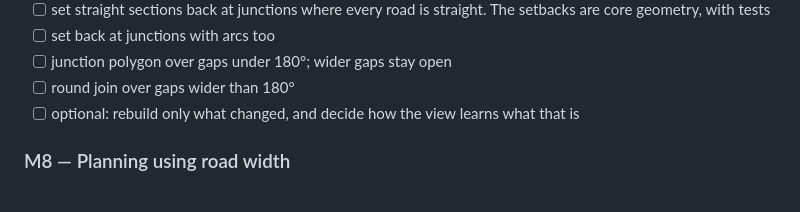
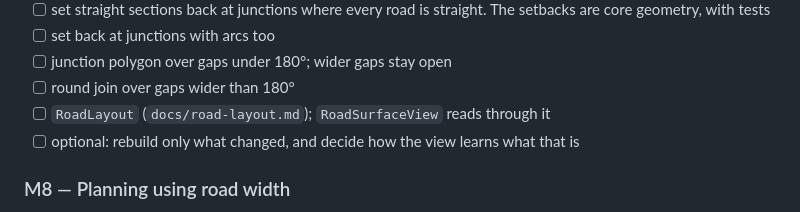
Before and after one commit to hjani/crossroads, a Markdown page: PROGRESS.md, the part around the change. GitHub-like rendering.

Commit message:
add task for the RoadLayout cache

```diff
--- a/PROGRESS.md
+++ b/PROGRESS.md
@@ -185,6 +185,7 @@ still planned as if roads had no width. Geometry:
 - [ ] set back at junctions with arcs too
 - [ ] junction polygon over gaps under 180°; wider gaps stay open
 - [ ] round join over gaps wider than 180°
+- [ ] `RoadLayout` (`docs/road-layout.md`); `RoadSurfaceView` reads through it
 - [ ] optional: rebuild only what changed, and decide how the view learns
       what that is
 
```
